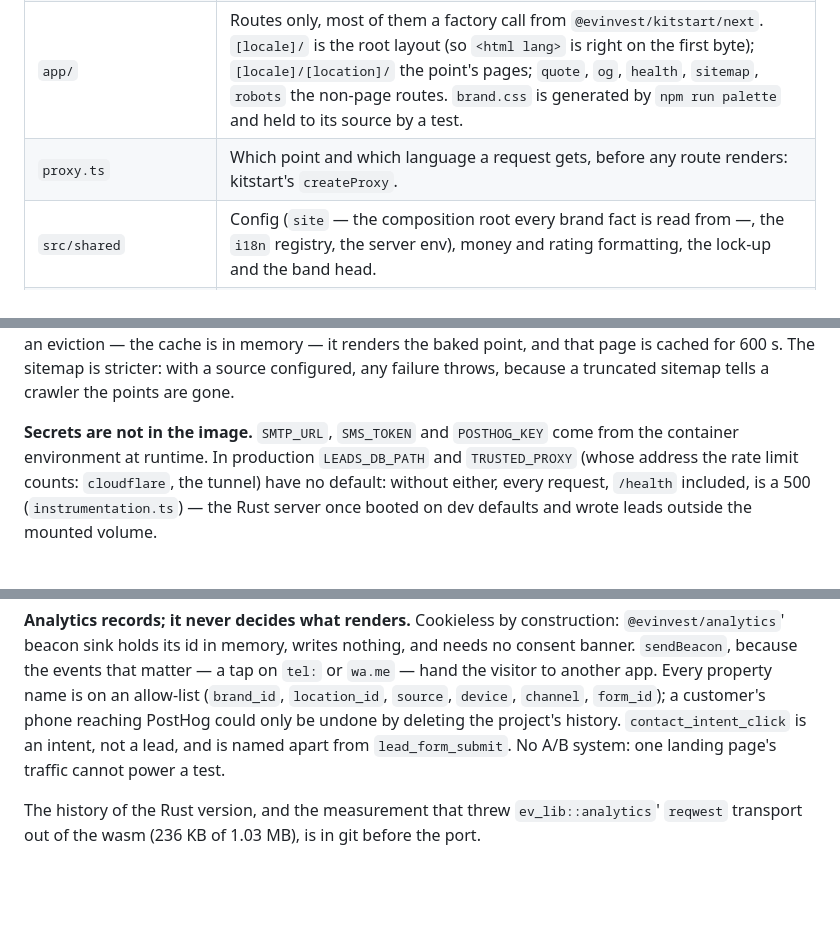
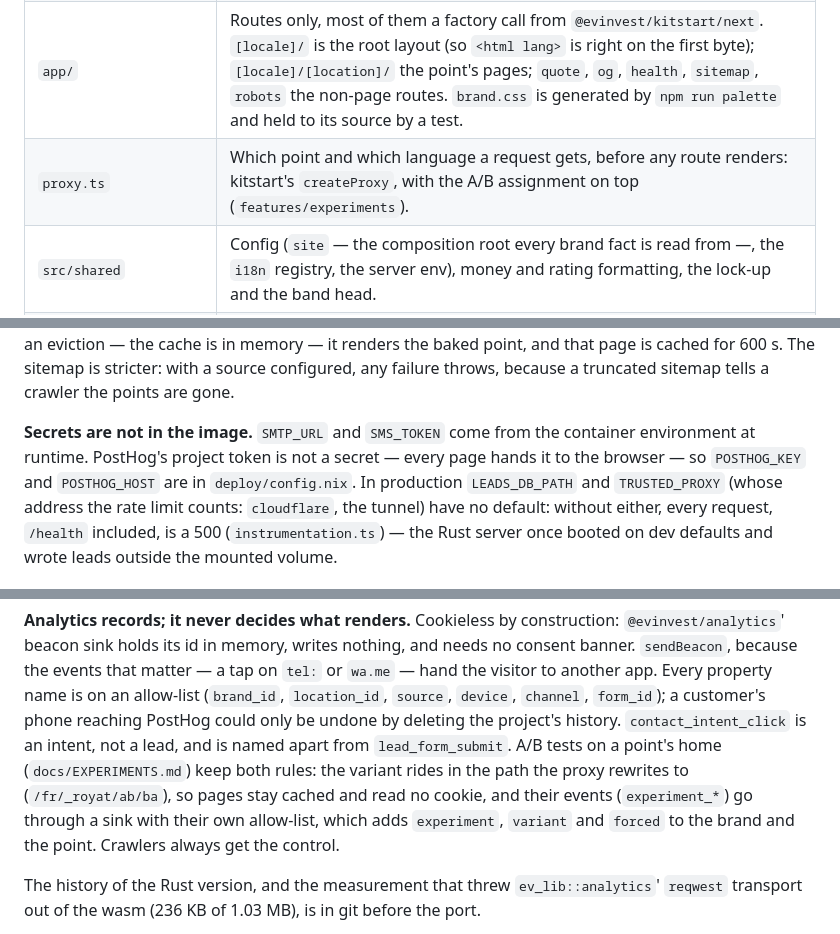
Before and after one commit to Service-Arb/aquafix, a Markdown page: docs/ARCHITECTURE.md, 3 parts joined by grey strips. GitHub-like rendering; blank space fills up the shorter version.

Commit message:
docs: describe the A/B tests, their metrics and how to end them

```diff
--- a/docs/ARCHITECTURE.md
+++ b/docs/ARCHITECTURE.md
@@ -98,7 +98,7 @@ owner chose to keep on the page, not in the schema.
 | `assets/` | `brand.toml`, `card.toml`, `mark.svg`, `fonts/`, `photos/`. The only place a brand value or a contact fact is written. |
 | `brand_materials/` | Everything printed: the card and the A4 door sheet. Reads `assets/` with `--root ..`. |
 | `app/` | Routes only, most of them a factory call from `@evinvest/kitstart/next`. `[locale]/` is the root layout (so `<html lang>` is right on the first byte); `[locale]/[location]/` the point's pages; `quote`, `og`, `health`, `sitemap`, `robots` the non-page routes. `brand.css` is generated by `npm run palette` and held to its source by a test. |
-| `proxy.ts` | Which point and which language a request gets, before any route renders: kitstart's `createProxy`. |
+| `proxy.ts` | Which point and which language a request gets, before any route renders: kitstart's `createProxy`, with the A/B assignment on top (`features/experiments`). |
 | `src/shared` | Config (`site` — the composition root every brand fact is read from —, the `i18n` registry, the server env), money and rating formatting, the lock-up and the band head. |
 | `@evinvest/kitstart` | The brand-free machinery, from EV-invest/lib: the site composition root (`defineSite`), the place model and its publication gate, routing helpers, the lead schema and its funnel, the copy contract, schema.org and `<head>` builders; on `./server` the env, the live place source, the lead store (SQLite, chosen by the scheme of `LEADS_DB_URL`; `LEADS_DB_PATH` still names the file) and the SMTP notifier; on `./next` the route factories (quote, sitemap, robots, OG, health), the place loader and `withLanding` for `next.config.ts`; on `./react` the structural widgets (language switch, call bar, status screen, place directory, coverage with the map facade, the quote form's shell, the FAQ, the analytics island). |
 | `src/entities/content` | Every string, once per language, and the language-free catalogue. `Text` extends kitstart's `CoreText`; a structural widget declares the slice it prints (`CopyOf<Pick<Text, …>>`) instead of taking the whole `Copy`. |
@@ -186,8 +186,10 @@ memory — it renders the baked point, and that page is cached for 600 s. The si
 source configured, any failure throws, because a truncated sitemap tells a
 crawler the points are gone.
 
-**Secrets are not in the image.** `SMTP_URL`, `SMS_TOKEN` and `POSTHOG_KEY`
-come from the container environment at runtime. In production
+**Secrets are not in the image.** `SMTP_URL` and `SMS_TOKEN` come from the
+container environment at runtime. PostHog's project token is not a secret —
+every page hands it to the browser — so `POSTHOG_KEY` and `POSTHOG_HOST` are in
+`deploy/config.nix`. In production
 `LEADS_DB_PATH` and `TRUSTED_PROXY` (whose address the rate limit counts:
 `cloudflare`, the tunnel) have no default: without either, every request,
 `/health` included, is a 500
@@ -215,8 +217,12 @@ that matter — a tap on `tel:` or `wa.me` — hand the visitor to another app.
 Every property name is on an allow-list (`brand_id`, `location_id`, `source`,
 `device`, `channel`, `form_id`); a customer's phone reaching PostHog could only
 be undone by deleting the project's history. `contact_intent_click` is an
-intent, not a lead, and is named apart from `lead_form_submit`. No A/B system:
-one landing page's traffic cannot power a test.
+intent, not a lead, and is named apart from `lead_form_submit`. A/B tests on a
+point's home (`docs/EXPERIMENTS.md`) keep both rules: the variant rides in the
+path the proxy rewrites to (`/fr/_royat/ab/ba`), so pages stay cached and read
+no cookie, and their events (`experiment_*`) go through a sink with their own
+allow-list, which adds `experiment`, `variant` and `forced` to the brand and
+the point. Crawlers always get the control.
 
 The history of the Rust version, and the measurement that threw
 `ev_lib::analytics`' `reqwest` transport out of the wasm (236 KB of 1.03 MB),
```
Also changed, not shown: other parts of docs/ARCHITECTURE.md (+1 -1 lines), docs/EXPERIMENTS.md (added, +153 -0 lines).
